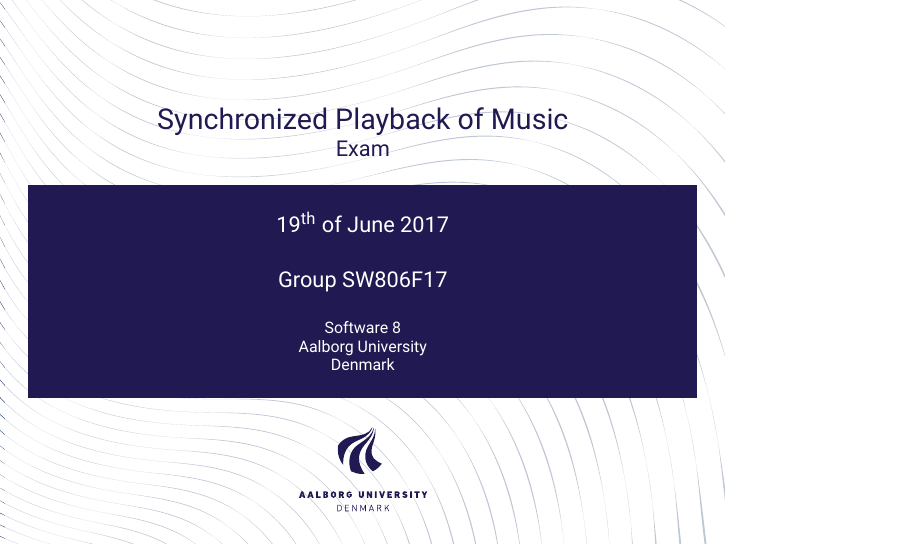
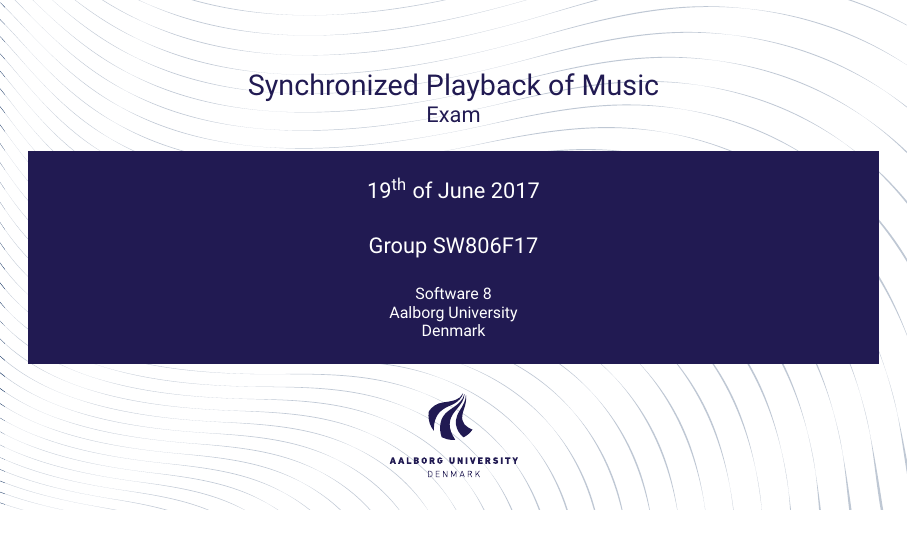
Before and after one commit to sw8f17/beamer, LaTeX slides (master.tex): page 1 of 50. Compiled offline with XeLaTeX.

Commit message:
wiiiiiiiiiddddddeeeeee

```diff
--- a/master.tex
+++ b/master.tex
@@ -4,7 +4,7 @@
 %  it can be annotated with the option [notes] or  [notes=only], depending
 %  on whether notes should be included, or should be the only thing in
 %  the document.
-\documentclass[notes=hide]{beamer}
+\documentclass[notes=hide,aspectratio=169]{beamer}
 
 % Setup theme.
 %\input{preamble/simpletheme.tex}
```
